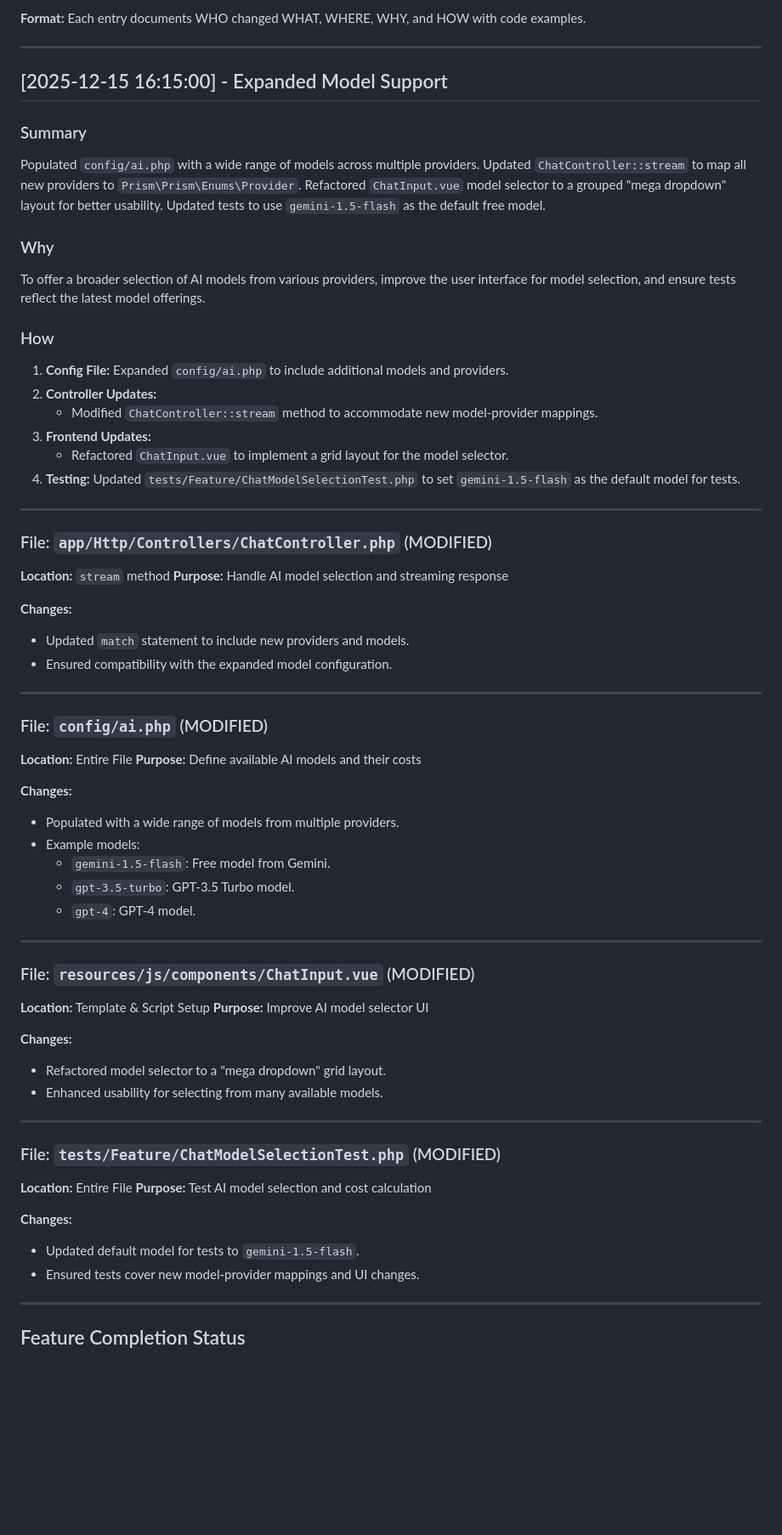
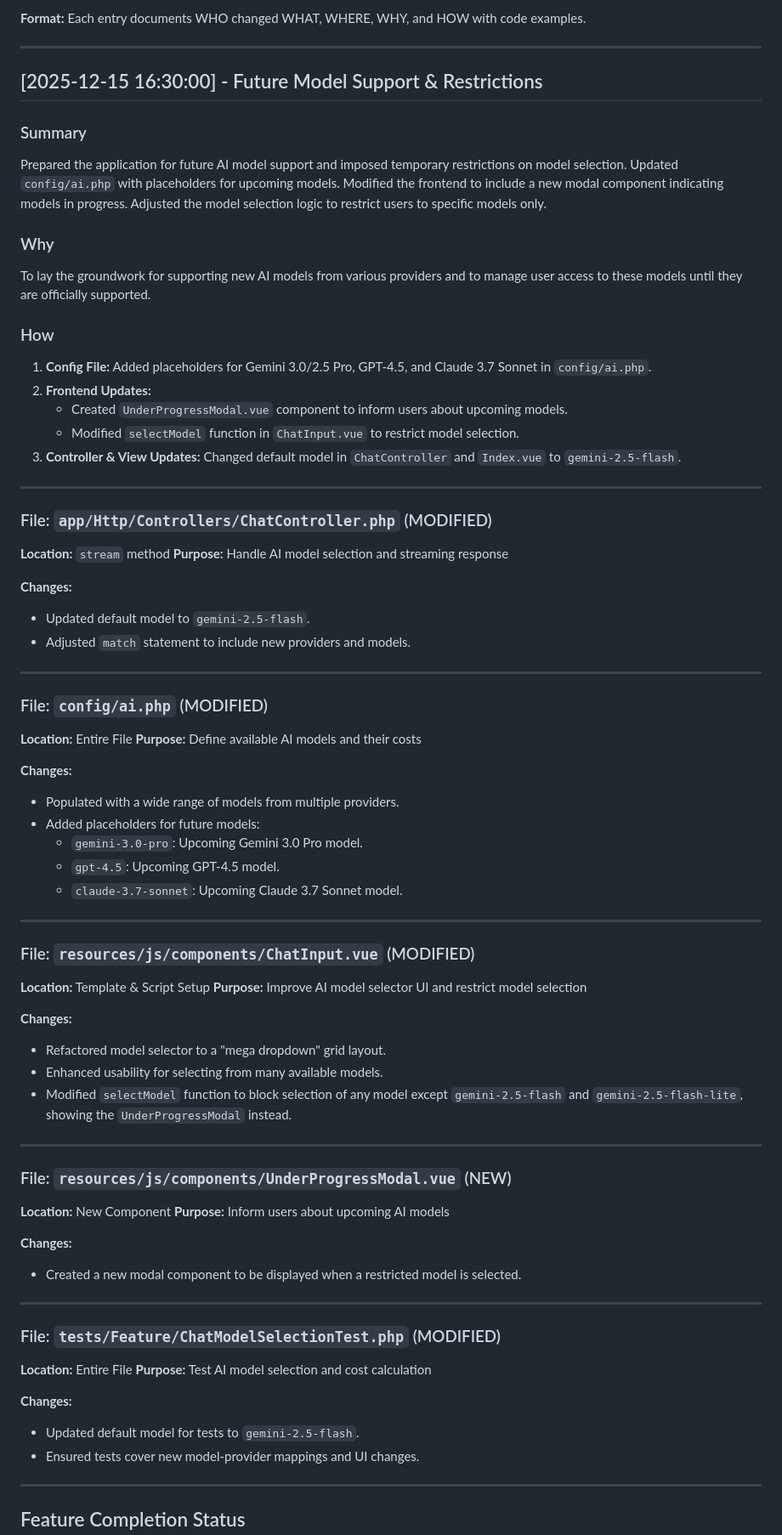
Before and after one commit to shuretokki/webai, a Markdown page: DEVELOPER_CHANGELOG.md, the part around the change printed below. Shown: that part at 85% size. GitHub-like rendering; blank space fills up the shorter version.

```diff
--- a/DEVELOPER_CHANGELOG.md
+++ b/DEVELOPER_CHANGELOG.md
@@ -6,21 +6,20 @@
 
 ---
 
-## [2025-12-15 16:15:00] - Expanded Model Support
+## [2025-12-15 16:30:00] - Future Model Support & Restrictions
 
 ### Summary
-Populated `config/ai.php` with a wide range of models across multiple providers. Updated `ChatController::stream` to map all new providers to `Prism\Prism\Enums\Provider`. Refactored `ChatInput.vue` model selector to a grouped "mega dropdown" layout for better usability. Updated tests to use `gemini-1.5-flash` as the default free model.
+Prepared the application for future AI model support and imposed temporary restrictions on model selection. Updated `config/ai.php` with placeholders for upcoming models. Modified the frontend to include a new modal component indicating models in progress. Adjusted the model selection logic to restrict users to specific models only.
 
 ### Why
-To offer a broader selection of AI models from various providers, improve the user interface for model selection, and ensure tests reflect the latest model offerings.
+To lay the groundwork for supporting new AI models from various providers and to manage user access to these models until they are officially supported.
 
 ### How
-1. **Config File:** Expanded `config/ai.php` to include additional models and providers.
-2. **Controller Updates:**
-    - Modified `ChatController::stream` method to accommodate new model-provider mappings.
-3. **Frontend Updates:**
-    - Refactored `ChatInput.vue` to implement a grid layout for the model selector.
-4. **Testing:** Updated `tests/Feature/ChatModelSelectionTest.php` to set `gemini-1.5-flash` as the default model for tests.
+1. **Config File:** Added placeholders for Gemini 3.0/2.5 Pro, GPT-4.5, and Claude 3.7 Sonnet in `config/ai.php`.
+2. **Frontend Updates:**
+    - Created `UnderProgressModal.vue` component to inform users about upcoming models.
+    - Modified `selectModel` function in `ChatInput.vue` to restrict model selection.
+3. **Controller & View Updates:** Changed default model in `ChatController` and `Index.vue` to `gemini-2.5-flash`.
 
 ---
 
@@ -30,8 +29,8 @@ To offer a broader selection of AI models from various providers, improve the us
 **Purpose:** Handle AI model selection and streaming response
 
 **Changes:**
-- Updated `match` statement to include new providers and models.
-- Ensured compatibility with the expanded model configuration.
+- Updated default model to `gemini-2.5-flash`.
+- Adjusted `match` statement to include new providers and models.
 
 ---
 
@@ -42,21 +41,32 @@ To offer a broader selection of AI models from various providers, improve the us
 
 **Changes:**
 - Populated with a wide range of models from multiple providers.
-- Example models:
-    - `gemini-1.5-flash`: Free model from Gemini.
-    - `gpt-3.5-turbo`: GPT-3.5 Turbo model.
-    - `gpt-4`: GPT-4 model.
+- Added placeholders for future models:
+    - `gemini-3.0-pro`: Upcoming Gemini 3.0 Pro model.
+    - `gpt-4.5`: Upcoming GPT-4.5 model.
+    - `claude-3.7-sonnet`: Upcoming Claude 3.7 Sonnet model.
 
 ---
 
 ### File: `resources/js/components/ChatInput.vue` (MODIFIED)
 
 **Location:** Template & Script Setup
-**Purpose:** Improve AI model selector UI
+**Purpose:** Improve AI model selector UI and restrict model selection
 
 **Changes:**
 - Refactored model selector to a "mega dropdown" grid layout.
 - Enhanced usability for selecting from many available models.
+- Modified `selectModel` function to block selection of any model except `gemini-2.5-flash` and `gemini-2.5-flash-lite`, showing the `UnderProgressModal` instead.
+
+---
+
+### File: `resources/js/components/UnderProgressModal.vue` (NEW)
+
+**Location:** New Component
+**Purpose:** Inform users about upcoming AI models
+
+**Changes:**
+- Created a new modal component to be displayed when a restricted model is selected.
 
 ---
 
@@ -66,7 +76,7 @@ To offer a broader selection of AI models from various providers, improve the us
 **Purpose:** Test AI model selection and cost calculation
 
 **Changes:**
-- Updated default model for tests to `gemini-1.5-flash`.
+- Updated default model for tests to `gemini-2.5-flash`.
 - Ensured tests cover new model-provider mappings and UI changes.
 
 ---
```
Also changed, not shown: other parts of DEVELOPER_CHANGELOG.md (+8 -6 lines), CHANGELOG.md (+30 -0 lines).
